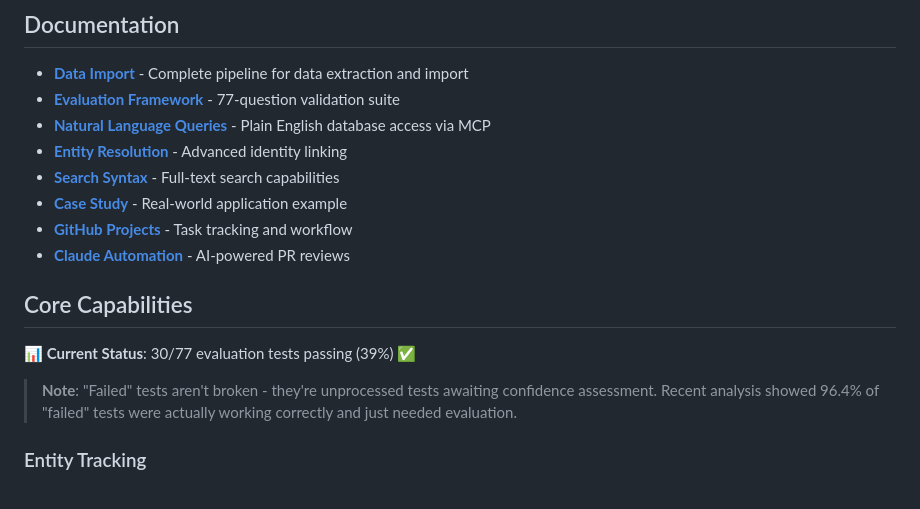
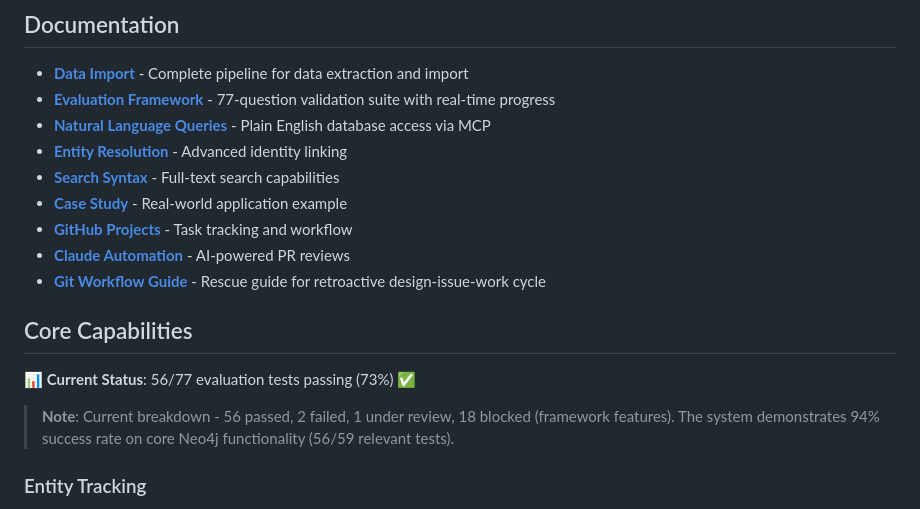
Before and after one commit to dzivkovi/neo4j-for-surveillance-poc-3, a Markdown page: README.md, the part around the change. Rendered like a GitHub page.

Commit message:
fix: resolve automated PR review issues
- Fix broken link: docs/evaluations.md → evals/README.md
- Update status metrics: 56/77 passed (73%) with current breakdown
- Add reference to new git-workflow-rescue.md guide
- Correct success rate to 94% on core Neo4j functionality (56/59 tests)

Addresses automated review feedback on PR #25

```diff
--- a/README.md
+++ b/README.md
@@ -34,19 +34,20 @@ docker exec -i neo4j-sessions cypher-shell -u neo4j -p Sup3rSecur3! < queries/ev
 ## Documentation
 
 - **[Data Import](docs/import.md)** - Complete pipeline for data extraction and import
-- **[Evaluation Framework](docs/evaluations.md)** - 77-question validation suite
+- **[Evaluation Framework](evals/README.md)** - 77-question validation suite with real-time progress
 - **[Natural Language Queries](docs/mcp.md)** - Plain English database access via MCP
 - **[Entity Resolution](docs/entity-resolution.md)** - Advanced identity linking
 - **[Search Syntax](docs/lucene.md)** - Full-text search capabilities
 - **[Case Study](docs/case-study.md)** - Real-world application example
 - **[GitHub Projects](docs/kanban.md)** - Task tracking and workflow
 - **[Claude Automation](docs/claude-automation.md)** - AI-powered PR reviews
+- **[Git Workflow Guide](docs/git-workflow-rescue.md)** - Rescue guide for retroactive design-issue-work cycle
 
 ## Core Capabilities
 
-**📊 Current Status**: 30/77 evaluation tests passing (39%) ✅
+**📊 Current Status**: 56/77 evaluation tests passing (73%) ✅
 
-> **Note**: "Failed" tests aren't broken - they're unprocessed tests awaiting confidence assessment. Recent analysis showed 96.4% of "failed" tests were actually working correctly and just needed evaluation.
+> **Note**: Current breakdown - 56 passed, 2 failed, 1 under review, 18 blocked (framework features). The system demonstrates 94% success rate on core Neo4j functionality (56/59 relevant tests).
 
 ### Entity Tracking
 - Multi-identifier resolution: "What phones is Kenzie using?" → 24 numbers
```
